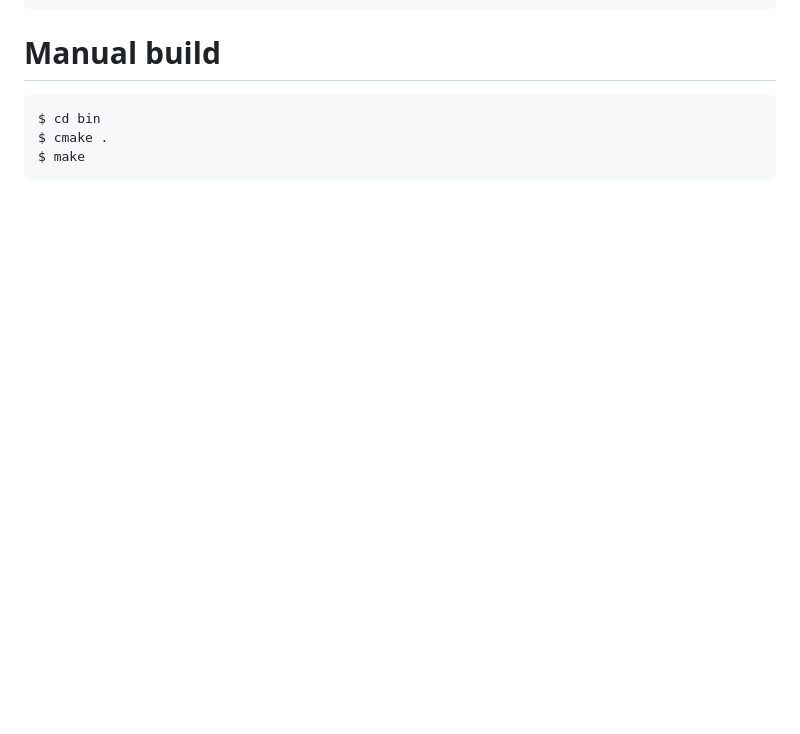
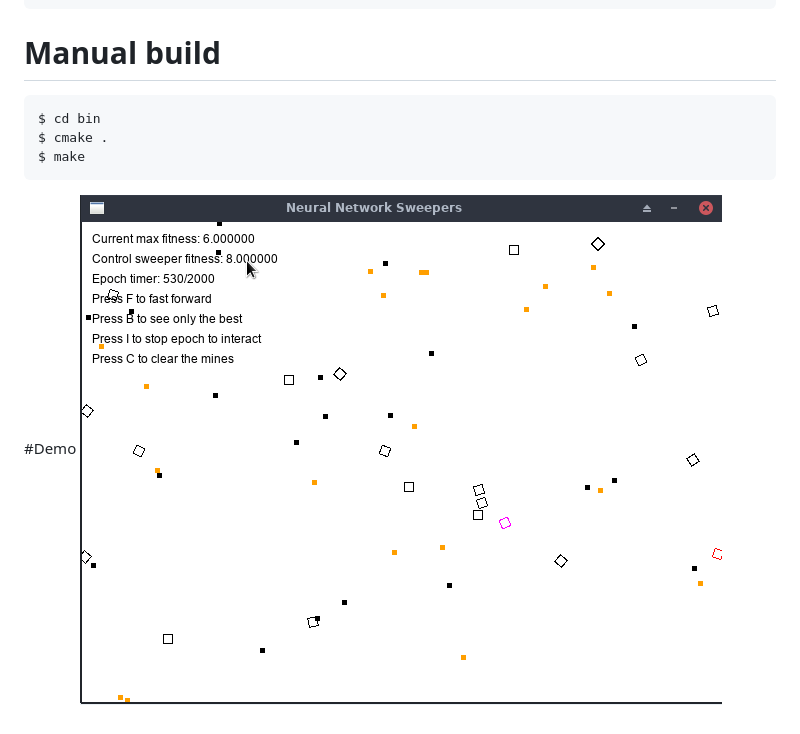
Before and after one commit to AeroX2/sweepers-neural-network, a Markdown page: README.md, the part around the change. Drawn GitHub-style; pictures changed too: demo.gif (added); blank space fills up the shorter version.

Commit message:
Add demo to README

````diff
--- a/README.md
+++ b/README.md
@@ -28,3 +28,6 @@ $ cd bin
 $ cmake .
 $ make
 ```
+
+#Demo
+![Demo of sweepers](demo.gif)
````
